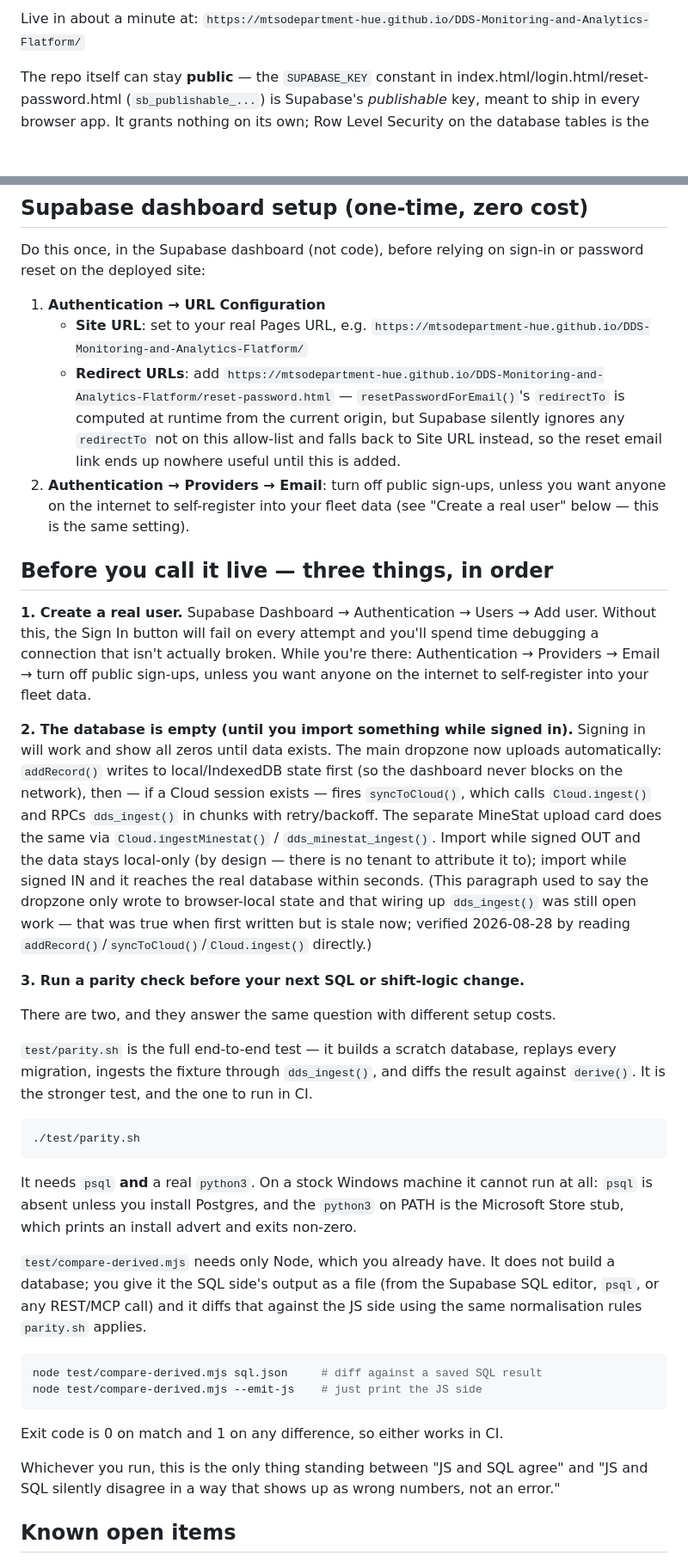
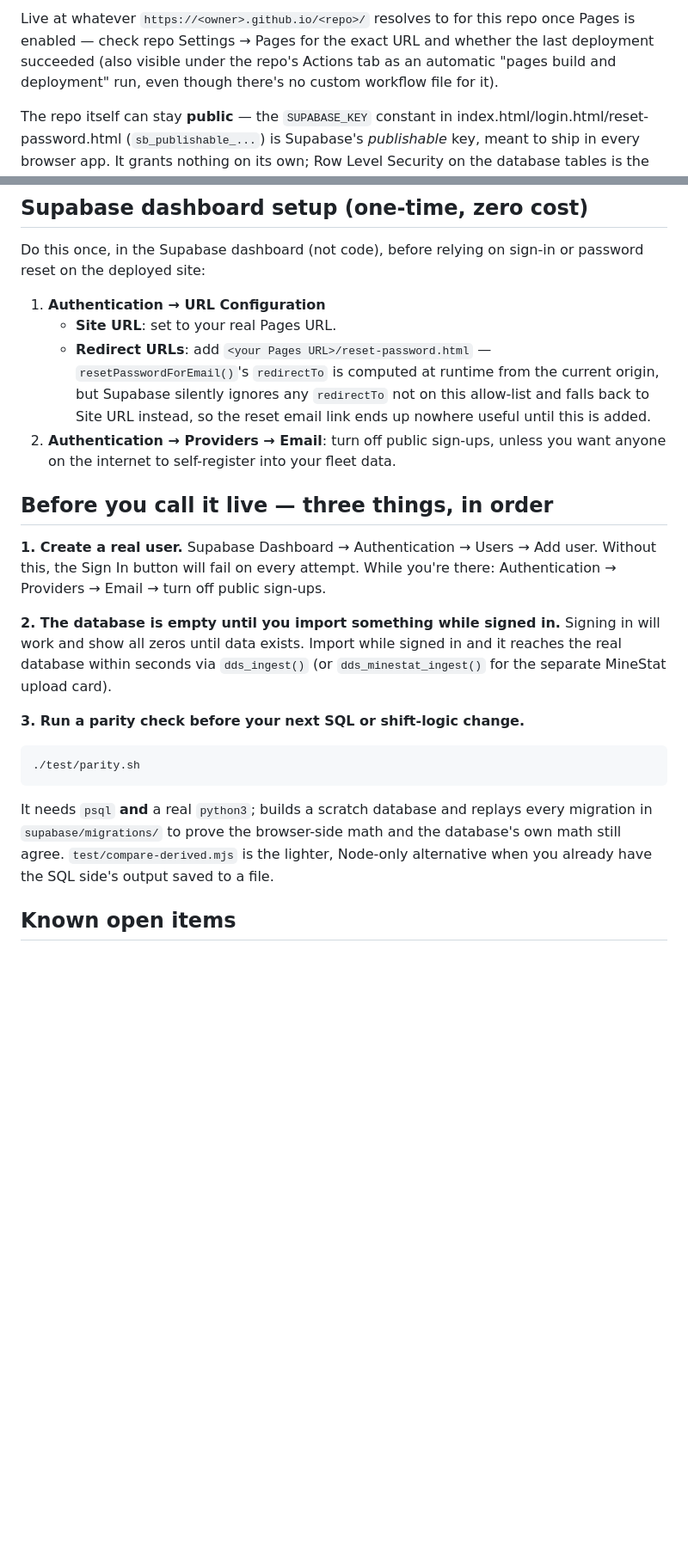
Before and after one commit to z03welvz-commits/Drowsiness-Monitoring-System-and-analytics, a Markdown page: README.md, 2 parts joined by grey strips. Shown at 86% size. Drawn GitHub-style; blank space fills up the shorter version.

````diff
--- a/README.md
+++ b/README.md
@@ -90,6 +93,9 @@ Then: **Settings → Pages → Source: Deploy from a branch → `main` / `/(root
 
-Live in about a minute at:
-`https://mtsodepartment-hue.github.io/DDS-Monitoring-and-Analytics-Flatform/`
+Live at whatever `https://<owner>.github.io/<repo>/` resolves to for this
+repo once Pages is enabled — check repo Settings → Pages for the exact URL
+and whether the last deployment succeeded (also visible under the repo's
+Actions tab as an automatic "pages build and deployment" run, even though
+there's no custom workflow file for it).
 
 The repo itself can stay **public** — the `SUPABASE_KEY` constant in
 index.html/login.html/reset-password.html (`sb_publishable_...`) is
@@ -105,70 +111,37 @@ Do this once, in the Supabase dashboard (not code), before relying on sign-in
 or password reset on the deployed site:
 
 1. **Authentication → URL Configuration**
-   - **Site URL**: set to your real Pages URL, e.g.
-     `https://mtsodepartment-hue.github.io/DDS-Monitoring-and-Analytics-Flatform/`
-   - **Redirect URLs**: add
-     `https://mtsodepartment-hue.github.io/DDS-Monitoring-and-Analytics-Flatform/reset-password.html`
-     — `resetPasswordForEmail()`'s `redirectTo` is computed at runtime from
+   - **Site URL**: set to your real Pages URL.
+   - **Redirect URLs**: add `<your Pages URL>/reset-password.html` —
+     `resetPasswordForEmail()`'s `redirectTo` is computed at runtime from
      the current origin, but Supabase silently ignores any `redirectTo` not
      on this allow-list and falls back to Site URL instead, so the reset
      email link ends up nowhere useful until this is added.
 2. **Authentication → Providers → Email**: turn off public sign-ups, unless
-   you want anyone on the internet to self-register into your fleet data
-   (see "Create a real user" below — this is the same setting).
+   you want anyone on the internet to self-register into your fleet data.
 
 ## Before you call it live — three things, in order
 
 **1. Create a real user.**
 Supabase Dashboard → Authentication → Users → Add user. Without this, the
-Sign In button will fail on every attempt and you'll spend time debugging a
-connection that isn't actually broken. While you're there: Authentication →
-Providers → Email → turn off public sign-ups, unless you want anyone on the
-internet to self-register into your fleet data.
+Sign In button will fail on every attempt. While you're there: Authentication
+→ Providers → Email → turn off public sign-ups.
 
-**2. The database is empty (until you import something while signed in).**
-Signing in will work and show all zeros until data exists. The main dropzone
-now uploads automatically: `addRecord()` writes to local/IndexedDB state
-first (so the dashboard never blocks on the network), then — if a Cloud
-session exists — fires `syncToCloud()`, which calls `Cloud.ingest()` and
-RPCs `dds_ingest()` in chunks with retry/backoff. The separate MineStat
-upload card does the same via `Cloud.ingestMinestat()` / `dds_minestat_ingest()`.
-Import while signed OUT and the data stays local-only (by design — there is
-no tenant to attribute it to); import while signed IN and it reaches the
-real database within seconds. (This paragraph used to say the dropzone only
-wrote to browser-local state and that wiring up `dds_ingest()` was still
-open work — that was true when first written but is stale now; verified
-2026-08-28 by reading `addRecord()`/`syncToCloud()`/`Cloud.ingest()` directly.)
+**2. The database is empty until you import something while signed in.**
+Signing in will work and show all zeros until data exists. Import while
+signed in and it reaches the real database within seconds via `dds_ingest()`
+(or `dds_minestat_ingest()` for the separate MineStat upload card).
 
 **3. Run a parity check before your next SQL or shift-logic change.**
 
-There are two, and they answer the same question with different setup costs.
-
-`test/parity.sh` is the full end-to-end test — it builds a scratch database,
-replays every migration, ingests the fixture through `dds_ingest()`, and diffs
-the result against `derive()`. It is the stronger test, and the one to run in
-CI.
 ```bash
 ./test/parity.sh
 ```
-It needs `psql` **and** a real `python3`. On a stock Windows machine it cannot
-run at all: `psql` is absent unless you install Postgres, and the `python3` on
-PATH is the Microsoft Store stub, which prints an install advert and exits
-non-zero.
-
-`test/compare-derived.mjs` needs only Node, which you already have. It does not
-build a database; you give it the SQL side's output as a file (from the
-Supabase SQL editor, `psql`, or any REST/MCP call) and it diffs that against
-the JS side using the same normalisation rules `parity.sh` applies.
-```bash
-node test/compare-derived.mjs sql.json     # diff against a saved SQL result
-node test/compare-derived.mjs --emit-js    # just print the JS side
-```
-Exit code is 0 on match and 1 on any difference, so either works in CI.
-
-Whichever you run, this is the only thing standing between "JS and SQL agree"
-and "JS and SQL silently disagree in a way that shows up as wrong numbers, not
-an error."
+It needs `psql` **and** a real `python3`; builds a scratch database and
+replays every migration in `supabase/migrations/` to prove the browser-side
+math and the database's own math still agree. `test/compare-derived.mjs`
+is the lighter, Node-only alternative when you already have the SQL side's
+output saved to a file.
 
 ## Known open items
 
````
Also changed, not shown: other parts of README.md (+86 -93 lines), docs/superseded/PENDING_101.md (renamed from PENDING_101.md, +9 -0 lines), docs/superseded/PENDING_102_AUDIT_AND_PLAN.md (renamed from PENDING_102_AUDIT_AND_PLAN.md, +13 -0 lines).
